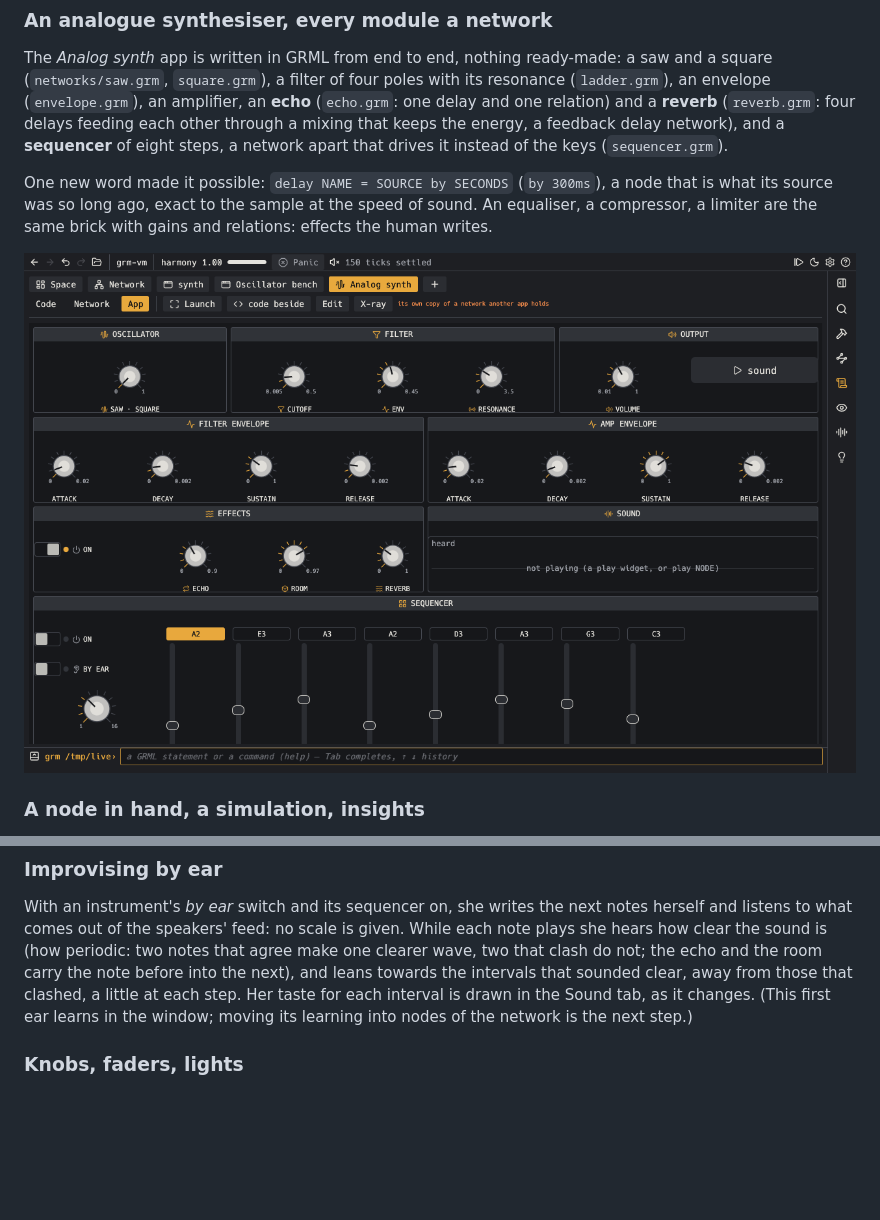
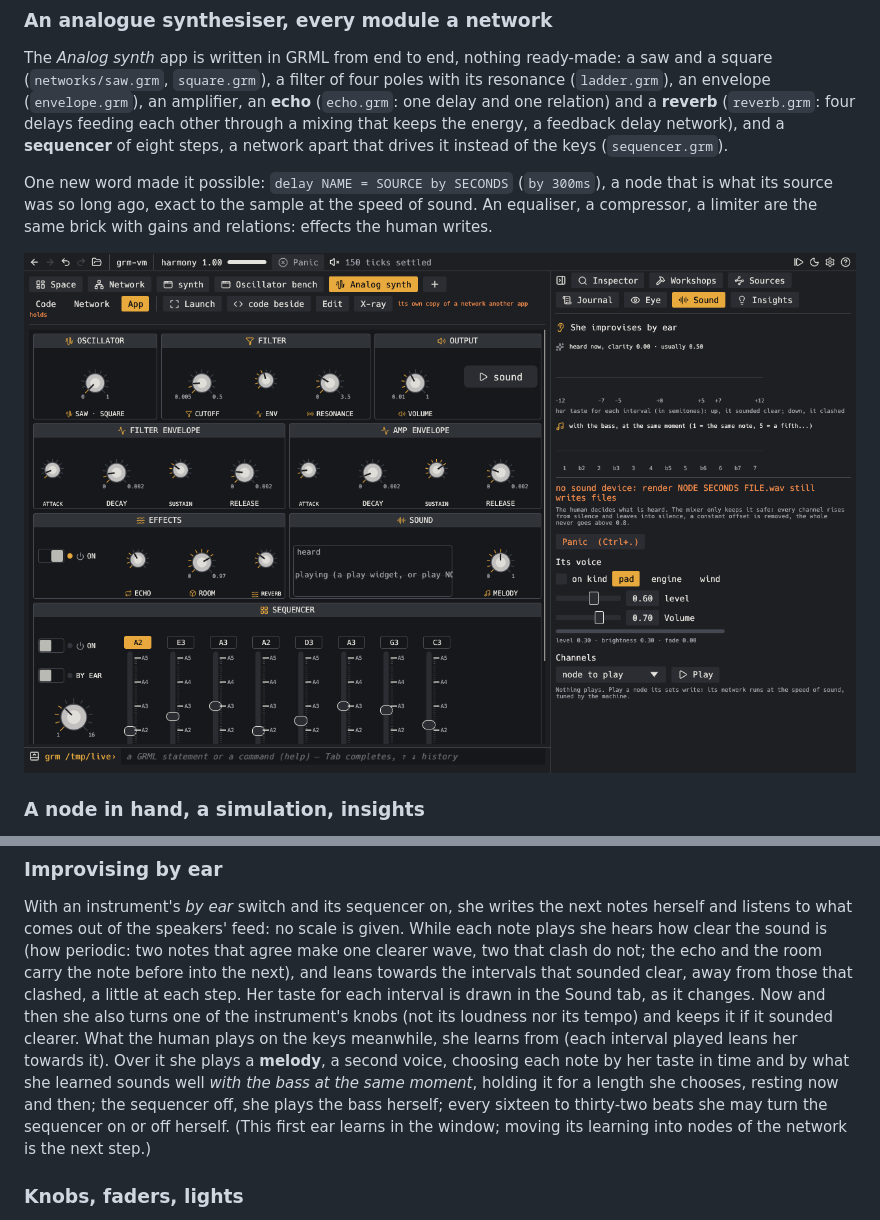
Before and after one commit to innermost47/grm-vm, a Markdown page: README.md, 2 parts joined by grey strips. GitHub-like rendering; pictures changed too: docs/analog.png; blank space fills up the shorter version.

Commit message:
holy shit it plays music by itself

```diff
--- a/README.md
+++ b/README.md
@@ -553,7 +553,12 @@ With an instrument's *by ear* switch and its sequencer on, she writes the next n
 comes out of the speakers' feed: no scale is given. While each note plays she hears how clear the sound is (how
 periodic: two notes that agree make one clearer wave, two that clash do not; the echo and the room carry the note
 before into the next), and leans towards the intervals that sounded clear, away from those that clashed, a little at
-each step. Her taste for each interval is drawn in the Sound tab, as it changes. (This first ear learns in the
+each step. Her taste for each interval is drawn in the Sound tab, as it changes. Now and then she also turns one of
+the instrument's knobs (not its loudness nor its tempo) and keeps it if it sounded clearer. What the human plays on
+the keys meanwhile, she learns from (each interval played leans her towards it). Over it she plays a **melody**, a
+second voice, choosing each note by her taste in time and by what she learned sounds well *with the bass at the same
+moment*, holding it for a length she chooses, resting now and then; the sequencer off, she plays the bass herself;
+every sixteen to thirty-two beats she may turn the sequencer on or off herself. (This first ear learns in the
 window; moving its learning into nodes of the network is the next step.)
 
 ### Knobs, faders, lights
```
Also changed, not shown: ROADMAP.md (+5 -0 lines), 8 other files.
